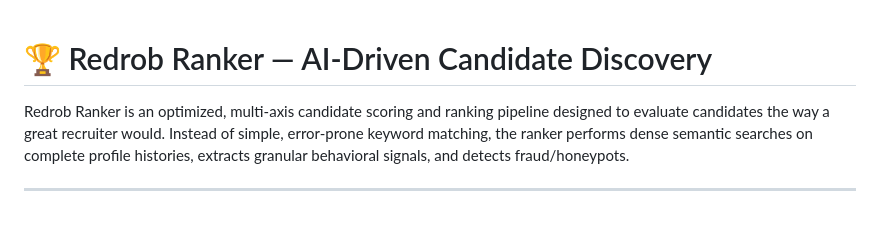
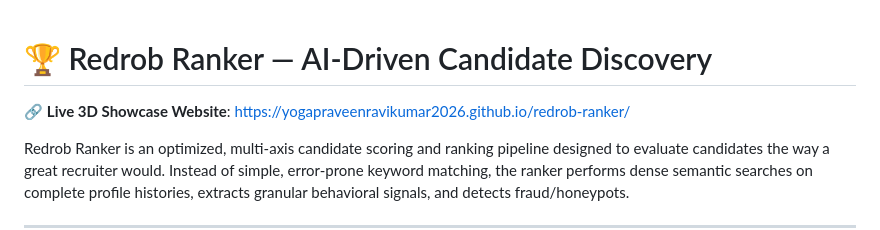
Before and after one commit to YogapraveenRavikumar2026/redrob-ranker, a Markdown page: README.md, the part around the change. Rendered like a GitHub page; blank space fills up the shorter version.

Commit message:
docs: add Live 3D Showcase link to README

```diff
--- a/README.md
+++ b/README.md
@@ -1,4 +1,6 @@
 # 🏆 Redrob Ranker — AI-Driven Candidate Discovery
+
+🔗 **Live 3D Showcase Website**: [https://yogapraveenravikumar2026.github.io/redrob-ranker/](https://yogapraveenravikumar2026.github.io/redrob-ranker/)
 
 Redrob Ranker is an optimized, multi-axis candidate scoring and ranking pipeline designed to evaluate candidates the way a great recruiter would. Instead of simple, error-prone keyword matching, the ranker performs dense semantic searches on complete profile histories, extracts granular behavioral signals, and detects fraud/honeypots.
 
```
